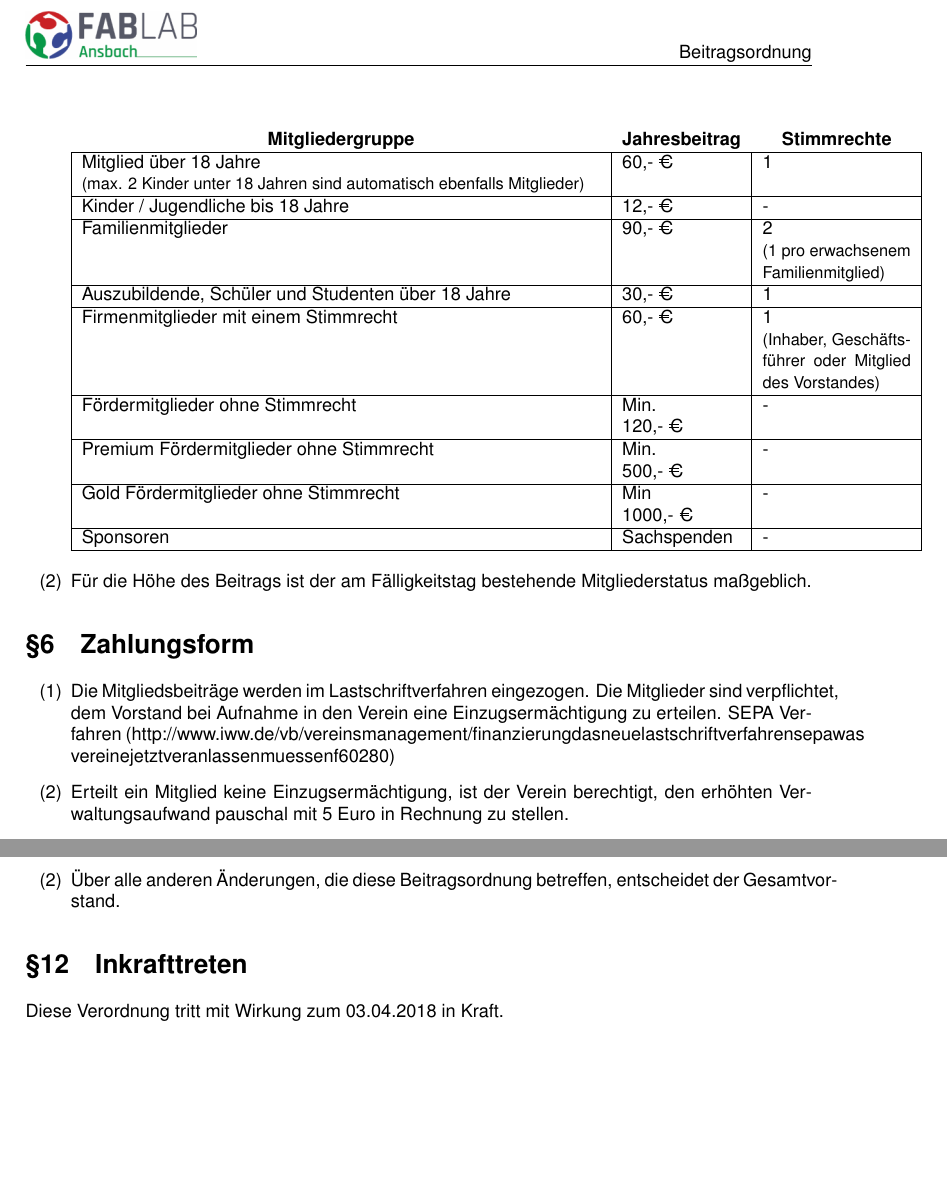
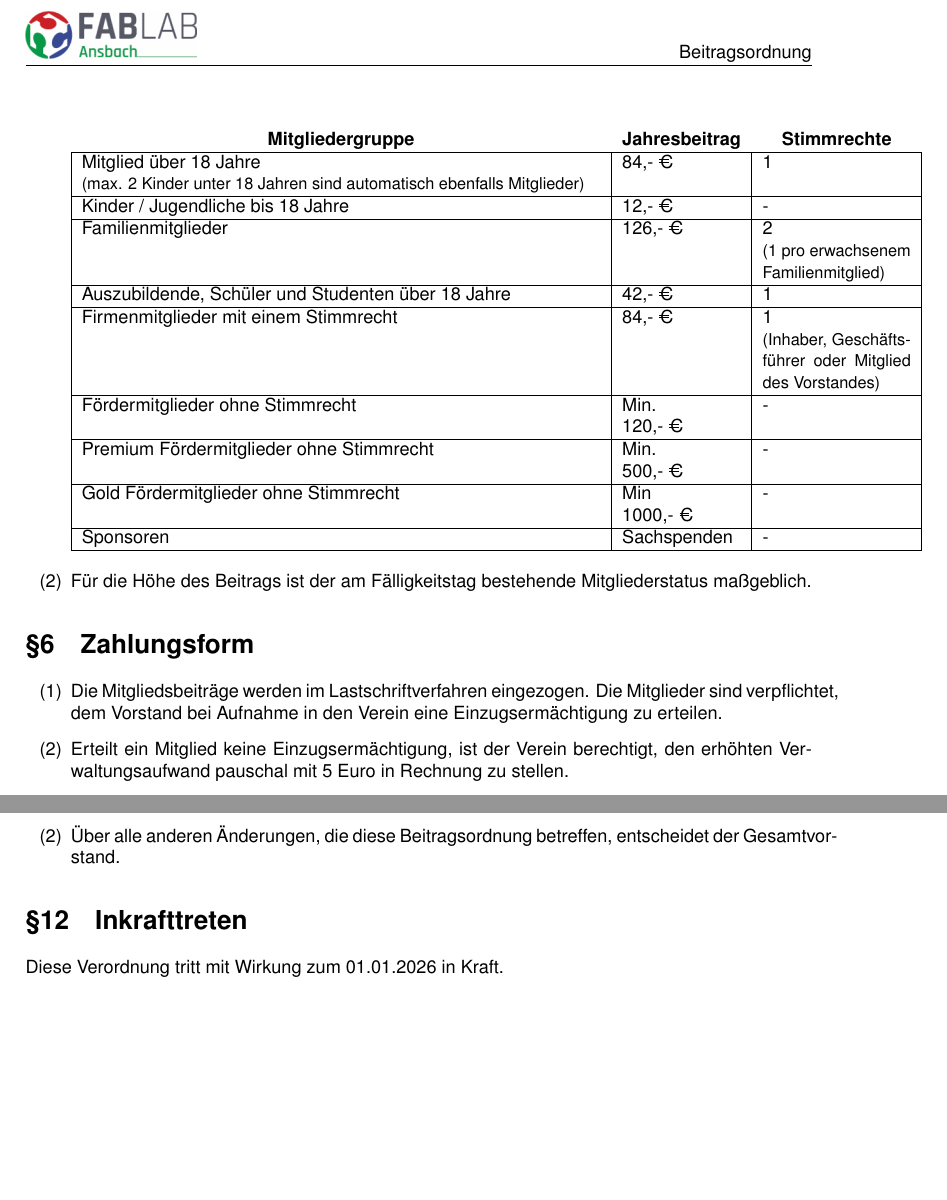
Before and after one commit to FabLab-Ansbach/documents, a LaTeX document (src/beitragsordnung.tex): two parts of pages 2 and 3 of 3, joined at a grey line, cut so that both start at the same text, the shorter picture padded with empty space. Compiled offline with pdfLaTeX.

Commit message:
Entwurf für Beitragsordnung 2026
- Erhöhung der Beiträge aufgrund der gestiegenen Betriebskosten für den Verein (Anmietung eines Raumes im ANsWerk)
- Inzwischen ungültigen Link entfernt

```diff
--- a/src/beitragsordnung.tex
+++ b/src/beitragsordnung.tex
@@ -1,6 +1,6 @@
 \title{Beitragsordnung}
 \author{FabLab Ansbach e.V.}
-\date{03.04.2018}
+\date{07.06.2025}
 
 \input{template}
 \usepackage{enumitem}
@@ -40,12 +40,12 @@ Das Beitragsaufkommen der Mitglieder ist eine wesentliche Grundlage für die fin
   \begin{center}
     \begin{tabular}{|p{0.7\linewidth}|p{0.1\linewidth}|p{0.2\linewidth}|}
       \thead{Mitgliedergruppe} & \thead{Jahresbeitrag} & \thead{Stimmrechte} \\ \hline
-      Mitglied über 18 Jahre & 60,- € & 1 \\ \small (max. 2 Kinder unter 18 Jahren sind automatisch ebenfalls Mitglieder) & & \normalsize \\ \hline
+      Mitglied über 18 Jahre & 84,- € & 1 \\ \small (max. 2 Kinder unter 18 Jahren sind automatisch ebenfalls Mitglieder) & & \normalsize \\ \hline
       Kinder / Jugendliche bis 18 Jahre & 12,- € & - \\ \hline
-      Familienmitglieder & 90,- € & 2 \\
+      Familienmitglieder & 126,- € & 2 \\
       & & \small (1 pro erwachsenem Familienmitglied) \normalsize \\ \hline
-      Auszubildende, Schüler und Studenten über 18 Jahre & 30,- € & 1 \\ \hline
-      Firmenmitglieder mit einem Stimmrecht & 60,- € & 1 \\
+      Auszubildende, Schüler und Studenten über 18 Jahre & 42,- € & 1 \\ \hline
+      Firmenmitglieder mit einem Stimmrecht & 84,- € & 1 \\
       & & \small (Inhaber, Geschäftsführer oder Mitglied des Vorstandes) \normalsize \\ \hline
       Fördermitglieder ohne Stimmrecht & Min. 120,- € & - \\ \hline
       Premium Fördermitglieder ohne Stimmrecht  & Min. 500,- € & - \\ \hline
@@ -58,8 +58,7 @@ Das Beitragsaufkommen der Mitglieder ist eine wesentliche Grundlage für die fin
 
 \section{Zahlungsform}
 \begin{enumerate}
-  \item Die Mitgliedsbeiträge werden im Lastschriftverfahren eingezogen. Die Mitglieder sind verpflichtet, dem Vorstand bei Aufnahme in den Verein eine Einzugsermächtigung zu erteilen. SEPA Verfahren (http://www.iww.de/vb/vereinsmanagement/finanzierungdasneuelastschriftverfahrensepawas
-  vereinejetztveranlassenmuessenf60280)
+  \item Die Mitgliedsbeiträge werden im Lastschriftverfahren eingezogen. Die Mitglieder sind verpflichtet, dem Vorstand bei Aufnahme in den Verein eine Einzugsermächtigung zu erteilen.
   \item Erteilt ein Mitglied keine Einzugsermächtigung, ist der Verein berechtigt, den erhöhten Verwaltungsaufwand pauschal mit 5 Euro in Rechnung zu stellen.
   \item Kann der Bankeinzug aus Gründen, die das Mitglied zu vertreten hat, nicht erfolgen, sind die dem Verein dadurch entstehenden Bankgebühren vom Mitglied zu erstatten.
 \end{enumerate}
@@ -90,6 +89,6 @@ Hat ein Mitglied seine Mitgliedschaft gekündigt, bleibt es bis zum Zeitpunkt de
 \end{enumerate}
 
 \section{Inkrafttreten}
-Diese Verordnung tritt mit Wirkung zum 03.04.2018 in Kraft.
+Diese Verordnung tritt mit Wirkung zum 01.01.2026 in Kraft.
 
 \end{document}
```
Also changed, not shown: pdf/beitragsordnung.pdf.
